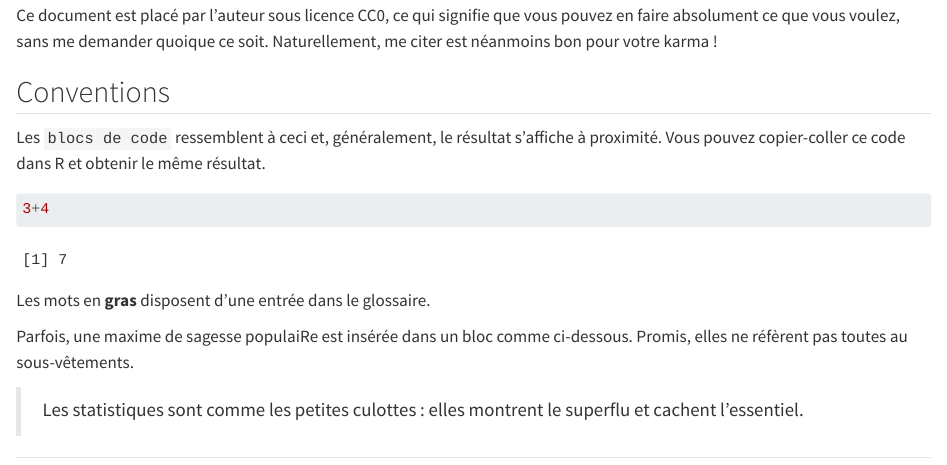
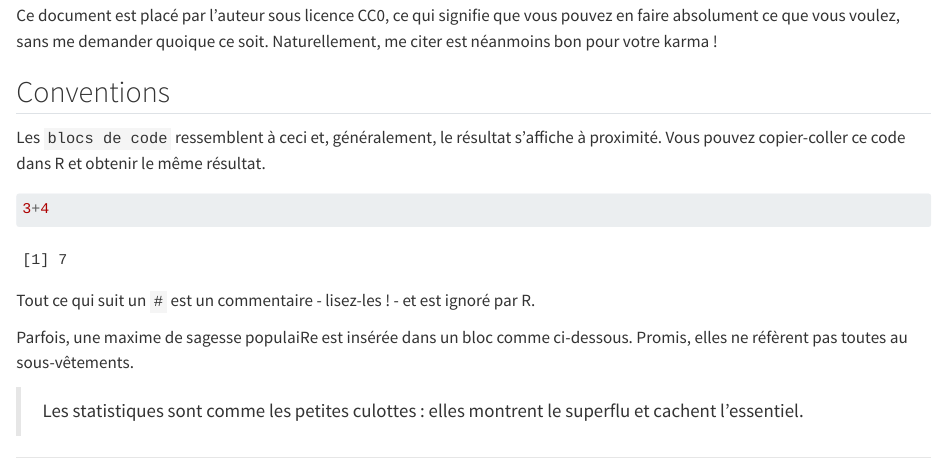
Before and after one commit to vbonhomme/R-pour-ma-grand-mere, a Quarto document (index.qmd): the page in a window 1100 px wide, from 940 px down. Rendered offline with R 4.5, knitr and Pandoc in place of Quarto, with nearby package versions.

Commit message:
test changes

````diff
--- a/index.qmd
+++ b/index.qmd
@@ -36,7 +36,7 @@
 3+4
 ```
 
-Les mots en **gras** disposent d'une entrée dans le glossaire.
+Tout ce qui suit un `#` est un commentaire - lisez-les ! - et est ignoré par R.
 
 Parfois, une maxime de sagesse populaiRe est insérée dans un bloc comme ci-dessous. Promis, elles ne réfèrent pas toutes au sous-vêtements.
 
````
